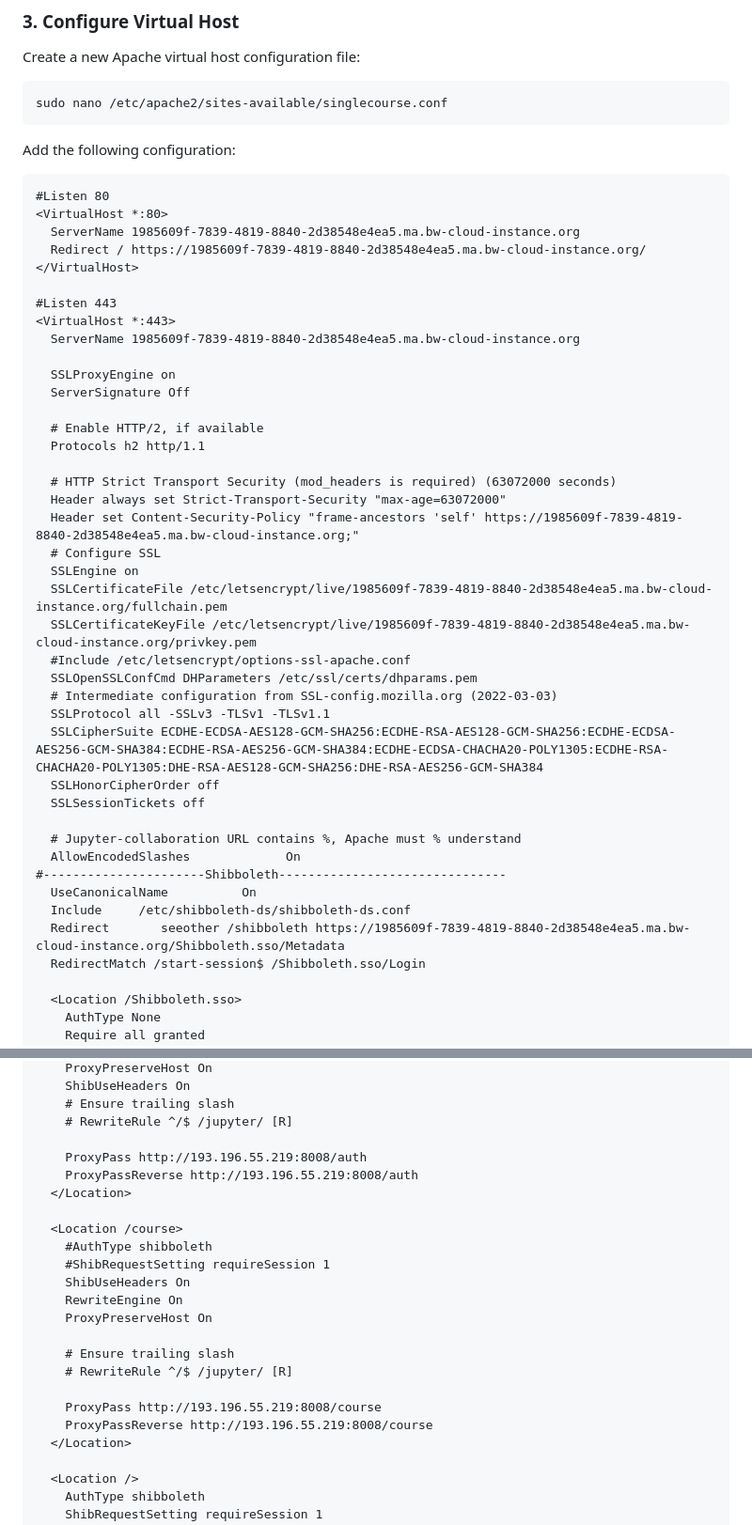
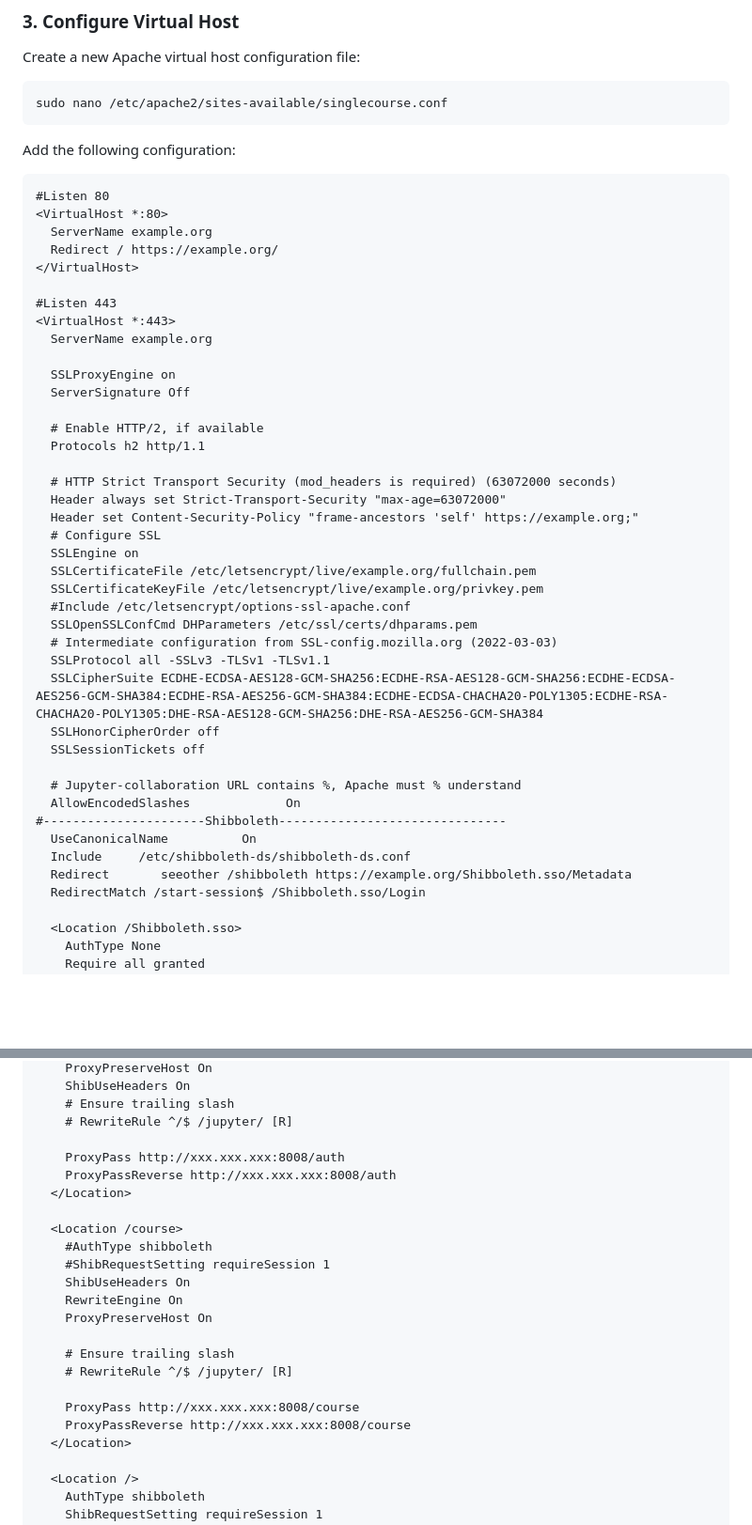
Before and after one commit to databrix-org/SingleCourse, a Markdown page: README.md, 2 parts joined by grey strips. Shown at 94% size. GitHub-like rendering; blank space fills up the shorter version.

````diff
--- a/README.md
+++ b/README.md
@@ -110,13 +110,13 @@ Add the following configuration:
 ```apache Copy
 #Listen 80
 <VirtualHost *:80>
-  ServerName 1985609f-7839-4819-8840-2d38548e4ea5.ma.bw-cloud-instance.org
-  Redirect / https://1985609f-7839-4819-8840-2d38548e4ea5.ma.bw-cloud-instance.org/
+  ServerName example.org
+  Redirect / https://example.org/
 </VirtualHost>
 
 #Listen 443
 <VirtualHost *:443>
-  ServerName 1985609f-7839-4819-8840-2d38548e4ea5.ma.bw-cloud-instance.org
+  ServerName example.org
 
   SSLProxyEngine on
   ServerSignature Off
@@ -126,11 +126,11 @@ Add the following configuration:
 
   # HTTP Strict Transport Security (mod_headers is required) (63072000 seconds)
   Header always set Strict-Transport-Security "max-age=63072000"
-  Header set Content-Security-Policy "frame-ancestors 'self' https://1985609f-7839-4819-8840-2d38548e4ea5.ma.bw-cloud-instance.org;"
+  Header set Content-Security-Policy "frame-ancestors 'self' https://example.org;"
   # Configure SSL
   SSLEngine on
-  SSLCertificateFile /etc/letsencrypt/live/1985609f-7839-4819-8840-2d38548e4ea5.ma.bw-cloud-instance.org/fullchain.pem
-  SSLCertificateKeyFile /etc/letsencrypt/live/1985609f-7839-4819-8840-2d38548e4ea5.ma.bw-cloud-instance.org/privkey.pem
+  SSLCertificateFile /etc/letsencrypt/live/example.org/fullchain.pem
+  SSLCertificateKeyFile /etc/letsencrypt/live/example.org/privkey.pem
   #Include /etc/letsencrypt/options-ssl-apache.conf
   SSLOpenSSLConfCmd DHParameters /etc/ssl/certs/dhparams.pem
   # Intermediate configuration from SSL-config.mozilla.org (2022-03-03)
@@ -144,7 +144,7 @@ Add the following configuration:
 #----------------------Shibboleth-------------------------------
   UseCanonicalName          On
   Include     /etc/shibboleth-ds/shibboleth-ds.conf
-  Redirect       seeother /shibboleth https://1985609f-7839-4819-8840-2d38548e4ea5.ma.bw-cloud-instance.org/Shibboleth.sso/Metadata
+  Redirect       seeother /shibboleth https://example.org/Shibboleth.sso/Metadata
   RedirectMatch /start-session$ /Shibboleth.sso/Login
 
   <Location /Shibboleth.sso>
@@ -183,8 +183,8 @@ Add the following configuration:
     # Ensure trailing slash
     # RewriteRule ^/$ /jupyter/ [R]
 
-    ProxyPass http://193.196.55.219:8008/auth
-    ProxyPassReverse http://193.196.55.219:8008/auth
+    ProxyPass http://xxx.xxx.xxx:8008/auth
+    ProxyPassReverse http://xxx.xxx.xxx:8008/auth
   </Location>
 
   <Location /course>
@@ -197,8 +197,8 @@ Add the following configuration:
     # Ensure trailing slash
     # RewriteRule ^/$ /jupyter/ [R]
 
-    ProxyPass http://193.196.55.219:8008/course
-    ProxyPassReverse http://193.196.55.219:8008/course
+    ProxyPass http://xxx.xxx.xxx:8008/course
+    ProxyPassReverse http://xxx.xxx.xxx:8008/course
   </Location>
 
   <Location />
````
Also changed, not shown: other parts of README.md (+3 -3 lines).
